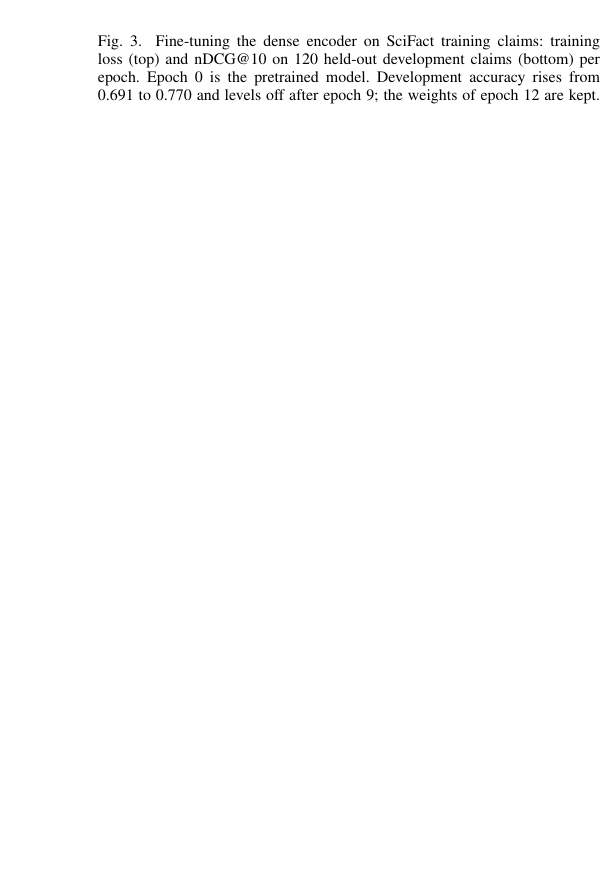
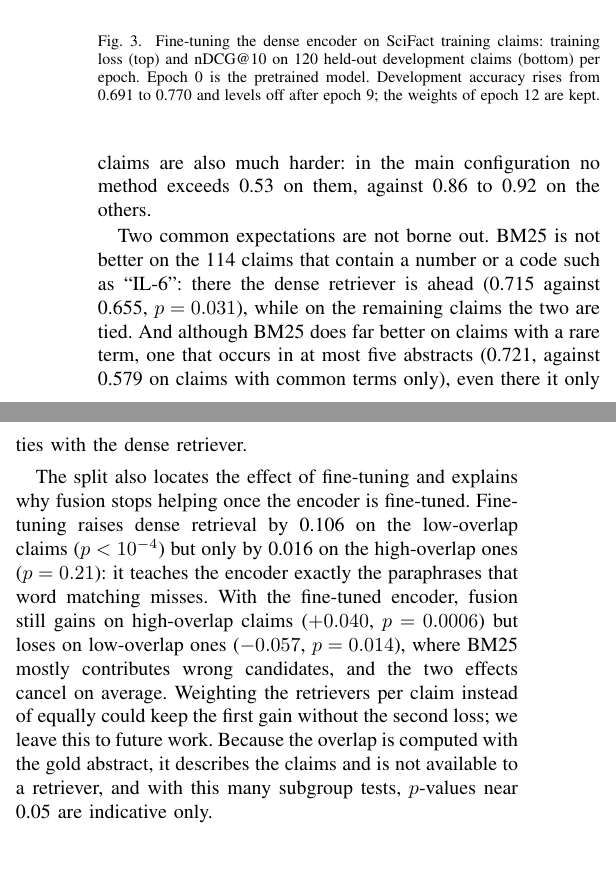
Before and after one commit to Vivansh-07/hybrid-retrieval-qa, a LaTeX paper (paper/main.tex): part of one column of page 5 of 5 before the commit and two parts of the columns of page 5 of 6 after it, the two joined at a grey line, cut so that both start at the same text, the shorter picture padded with empty space. Compiled offline with pdfLaTeX.

Commit message:
Paper: add 'Which retriever helps which claim?' to the Results
- low- vs high-overlap split with the overlap_split figure: dense wins on
  paraphrased claims, fusion's gain comes from high-overlap claims
- the BM25-on-numbers expectation is reported as not supported
- fine-tuning gains +0.106 on paraphrased claims (p < 1e-4) vs +0.016 on the
  rest, and fusion's opposite effects on the two groups cancel out
- matching answer in VIVA_PREP (draft text, to be rewritten)

Co-Authored-By: Claude Opus 5.5 <noreply@anthropic.com>

```diff
--- a/paper/main.tex
+++ b/paper/main.tex
@@ -504,3 +522,26 @@ retriever alone is higher by 0.026, but that difference is not significant
+exact wording still matters. Paraphrased claims are also much harder: in the
+main configuration no method exceeds 0.53 on them, against 0.86 to 0.92 on the
+others.
+
+Two common expectations are not borne out. BM25 is not better on the 114 claims
+that contain a number or a code such as ``IL-6'': there the dense retriever is
+ahead (0.715 against 0.655, $p=0.031$), while on the remaining claims the two
+are tied. And although BM25 does far better on claims with a rare term, one that
+occurs in at most five abstracts (0.721, against 0.579 on claims with common
+terms only), even there it only ties with the dense retriever.
+
+The split also locates the effect of fine-tuning and explains why fusion stops
+helping once the encoder is fine-tuned. Fine-tuning raises dense retrieval by
+0.106 on the low-overlap claims ($p<10^{-4}$) but only by 0.016 on the
+high-overlap ones ($p=0.21$): it teaches the encoder exactly the paraphrases that
+word matching misses. With the fine-tuned encoder, fusion still gains on
+high-overlap claims ($+0.040$, $p=0.0006$) but loses on low-overlap ones
+($-0.057$, $p=0.014$), where BM25 mostly contributes wrong candidates, and the
+two effects cancel on average. Weighting the retrievers per claim instead of
+equally could keep the first gain without the second loss; we leave this to
+future work. Because the overlap is computed with the gold abstract, it
+describes the claims and is not available to a retriever, and with this many
+subgroup tests, $p$-values near 0.05 are indicative only.
 
 % \subsection{Answer quality}
 % TODO (after scoring the 50 answers by hand): table with correctness,
```
Also changed, not shown: docs/VIVA_PREP.md (+10 -0 lines), paper/main.tex (26 more changed lines).
